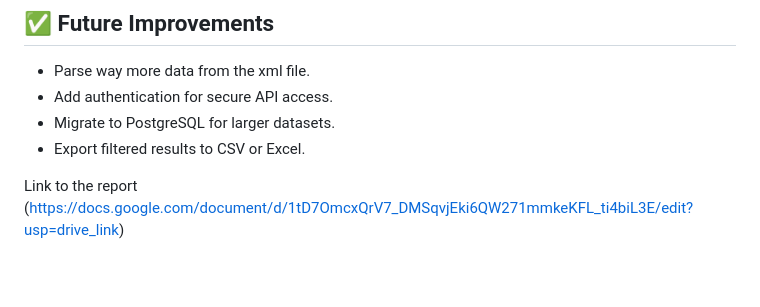
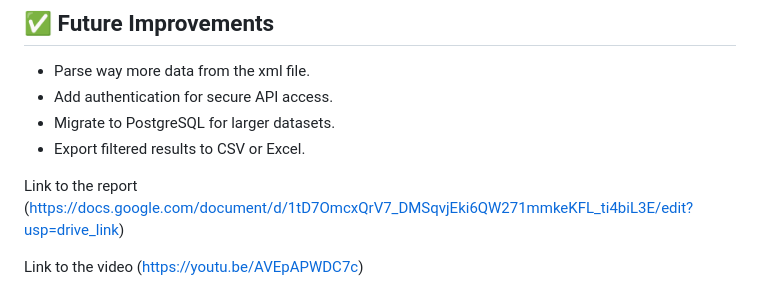
Before and after one commit to N-SilverJr/momo_data_analysis, a Markdown page: README.md, the part around the change. Rendered like a GitHub page; blank space fills up the shorter version.

```diff
--- a/README.md
+++ b/README.md
@@ -162,3 +162,5 @@ http://localhost:8080/frontend/index.html
 
 
 Link to the report (https://docs.google.com/document/d/1tD7OmcxQrV7_DMSqvjEki6QW271mmkeKFL_ti4biL3E/edit?usp=drive_link)
+
+Link to the video (https://youtu.be/AVEpAPWDC7c)
```
